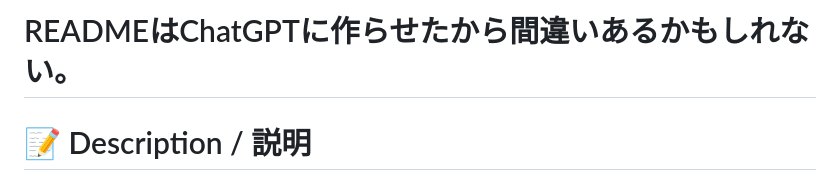
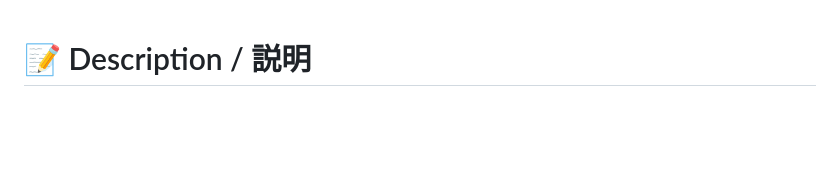
Before and after one commit to sosuku325/HousouPages, a Markdown page: README.md, the part around the change. GitHub-like rendering; blank space fills up the shorter version.

```diff
--- a/README.md
+++ b/README.md
@@ -1,5 +1,3 @@
-# READMEはChatGPTに作らせたから間違いあるかもしれない。
-
 # 📝 Description / 説明
 As a member of the school broadcasting committee, I developed this web application to make it easy for students to send song requests online.
 放送委員として、生徒が簡単に楽曲リクエストを送信できるようにするために、このWebアプリを開発しました。
```
